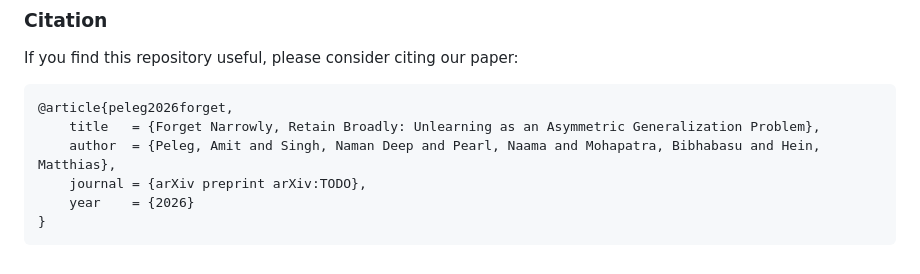
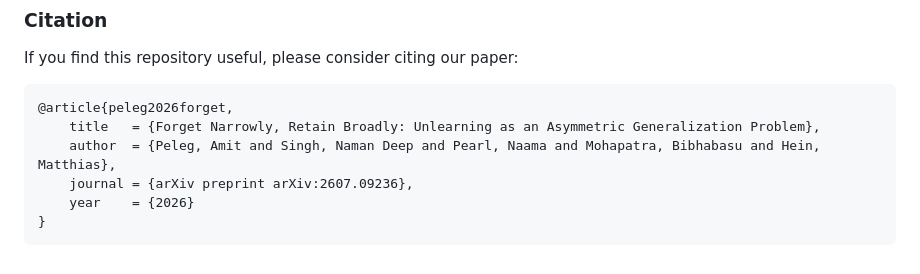
Before and after one commit to jonas-raedler/forget-narrowly-retain-broadly, a Markdown page: README.md, the part around one of its changes. GitHub-like rendering.

````diff
--- a/README.md
+++ b/README.md
@@ -210,7 +209,7 @@ If you find this repository useful, please consider citing our paper:
 @article{peleg2026forget,
     title   = {Forget Narrowly, Retain Broadly: Unlearning as an Asymmetric Generalization Problem},
     author  = {Peleg, Amit and Singh, Naman Deep and Pearl, Naama and Mohapatra, Bibhabasu and Hein, Matthias},
-    journal = {arXiv preprint arXiv:TODO},
+    journal = {arXiv preprint arXiv:2607.09236},
     year    = {2026}
 }
 ```
````
Also changed, not shown: other parts of README.md (+2 -3 lines).
